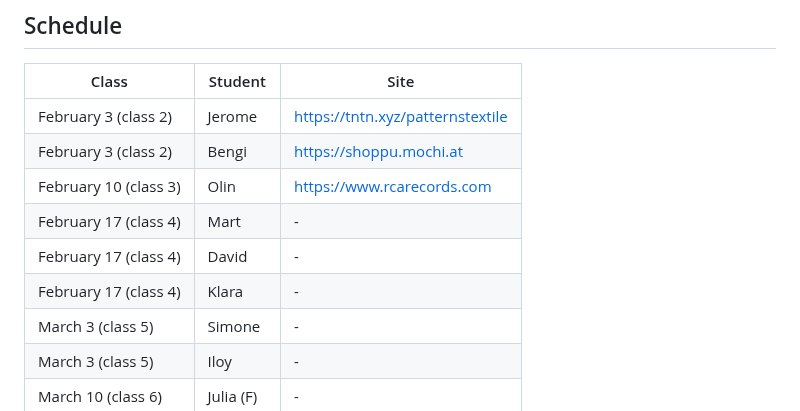
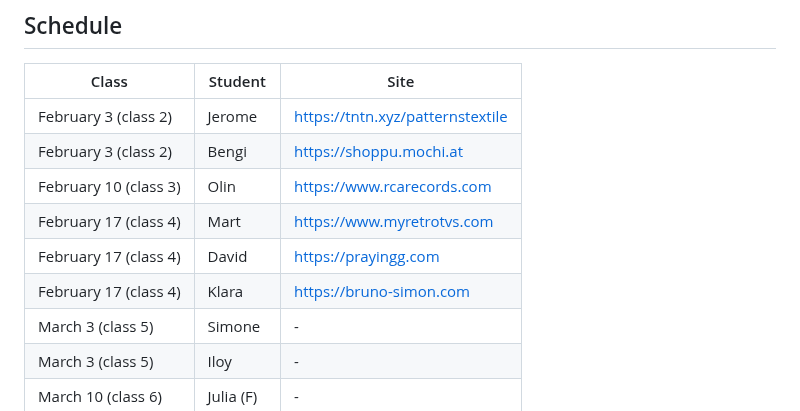
Before and after one commit to francois-gm/go-kabk-y1b, a Markdown page: 01-2 - Assignment, A Website you like/README.md, the part around the change. Rendered like a GitHub page.

```diff
--- a/01-2 - Assignment, A Website you like/README.md
+++ b/01-2 - Assignment, A Website you like/README.md
@@ -35,9 +35,9 @@ Duration of the presentation: **around 2 minutes** per person.
 | February 3 (class 2) | Jerome | https://tntn.xyz/patternstextile |
 | February 3 (class 2) | Bengi | https://shoppu.mochi.at |
 | February 10 (class 3) | Olin | https://www.rcarecords.com |
-| February 17 (class 4) | Mart | - |
-| February 17 (class 4) | David | - |
-| February 17 (class 4) | Klara | - |
+| February 17 (class 4) | Mart | https://www.myretrotvs.com |
+| February 17 (class 4) | David | https://prayingg.com |
+| February 17 (class 4) | Klara | https://bruno-simon.com |
 | March 3 (class 5) | Simone | - |
 | March 3 (class 5) | Iloy | - |
 | March 10 (class 6) | Julia (F) | - |
```
